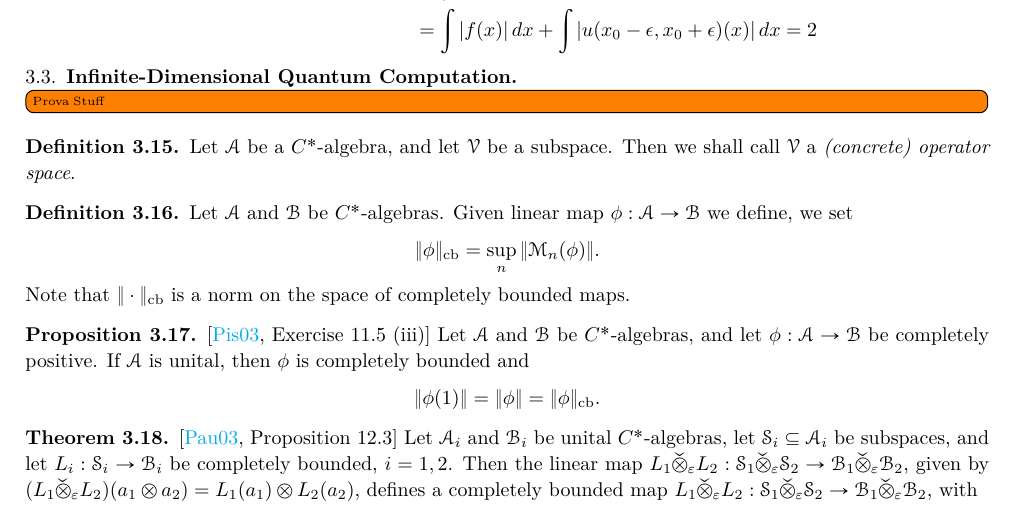
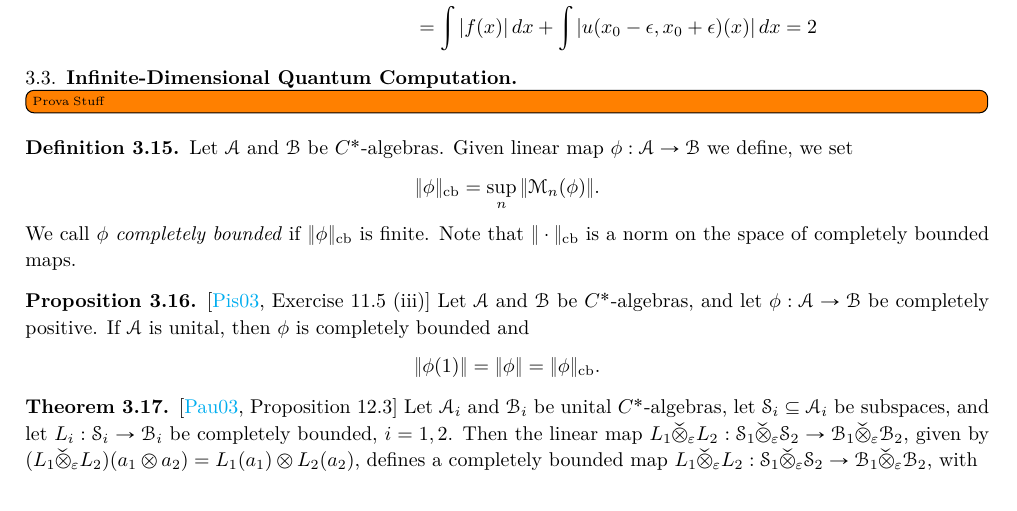
Before and after one commit to BrunaMSalgado/Msc_Bruna_23-24, a LaTeX paper (notas/notes.tex): part of page 26 of 28, cut so that both start at the same text. Compiled offline with XeLaTeX.

Commit message:
+corrections

```diff
--- a/notas/notes.tex
+++ b/notas/notes.tex
@@ -2231,9 +2231,9 @@ We compute,
 
 \todo[inline]{Prova Stuff}
 
-\begin{definition} Let $\mathcal{A}$ be a $C^*$-algebra, and let $\mathcal{V}$ be a subspace. Then we shall call $\mathcal{V}$ a \emph{(concrete) operator space}.
-
-\end{definition}
+%\begin{definition} Let $\mathcal{A}$ be a $C^*$-algebra, and let $\mathcal{V}$ be a subspace. Then we shall call $\mathcal{V}$ a \emph{(concrete) operator space}.
+
+%\end{definition}
 
 
 \begin{definition}
@@ -2241,6 +2241,7 @@ Let $\mathcal{A}$ and $\mathcal{B}$ be $C^*$-algebras. Given  linear map $\phi:
 \[
 \|\phi\|_{\text{cb}} = \sup_n \|\mathcal{M}_n(\phi)\|.
 \]
+We call $\phi$ \emph{completely bounded} if $\|\phi\|_{\text{cb}} $ is finite.
 Note that $\|\cdot\|_{\text{cb}}$ is a norm on the space of completely bounded maps.
 
 \end{definition}
```
Also changed, not shown: notas/notes.tex (2 more changed lines).
